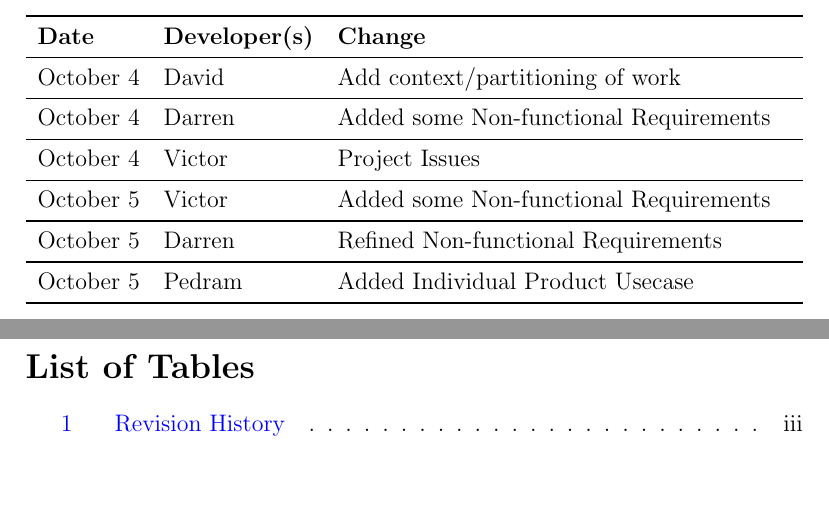
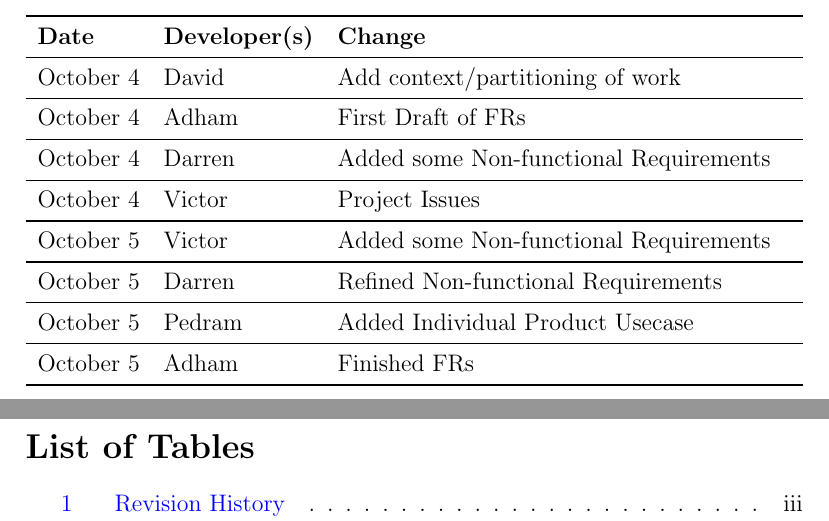
Before and after one commit to agentvv/MTOBridge, a LaTeX document (docs/SRS/SRS.tex): two parts of pages 4 and 5 of 23, joined at a grey line, cut so that both start at the same text, the shorter picture padded with empty space. Compiled offline with pdfLaTeX.

Commit message:
updated revision history table

```diff
--- a/docs/SRS/SRS.tex
+++ b/docs/SRS/SRS.tex
@@ -55,6 +55,8 @@
 \midrule
 October 4 & David & Add context/partitioning of work\\
 \midrule
+October 4 & Adham & First Draft of FRs\\
+\midrule
 October 4 & Darren & Added some Non-functional Requirements\\
 \midrule
 October 4 & Victor & Project Issues\\
@@ -64,6 +66,8 @@ October 5 & Victor & Added some Non-functional Requirements\\
 October 5 & Darren & Refined Non-functional Requirements\\
 \midrule
 October 5 & Pedram & Added Individual Product Usecase\\
+\midrule
+October 5 & Adham & Finished FRs\\
 \bottomrule
 \end{tabularx}
 \end{table}
```
Also changed, not shown: docs/SRS/SRS.pdf.
